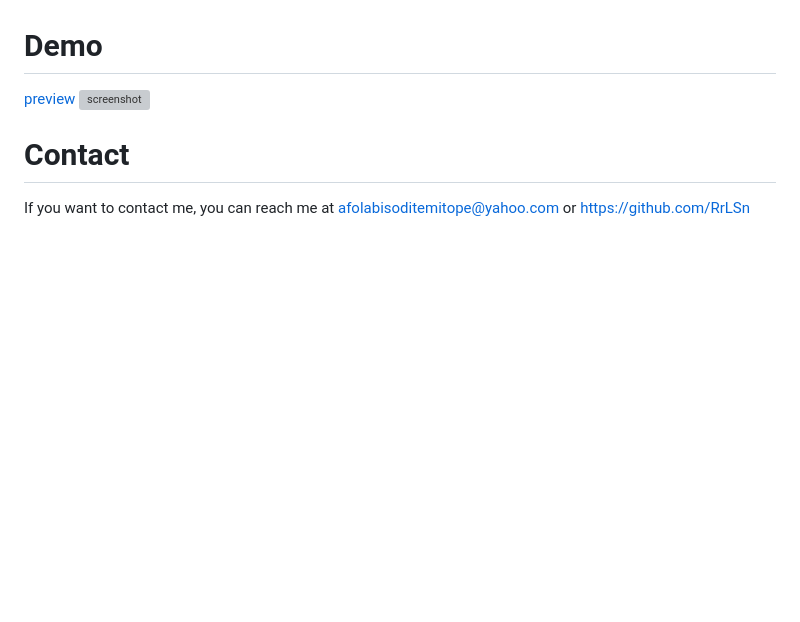
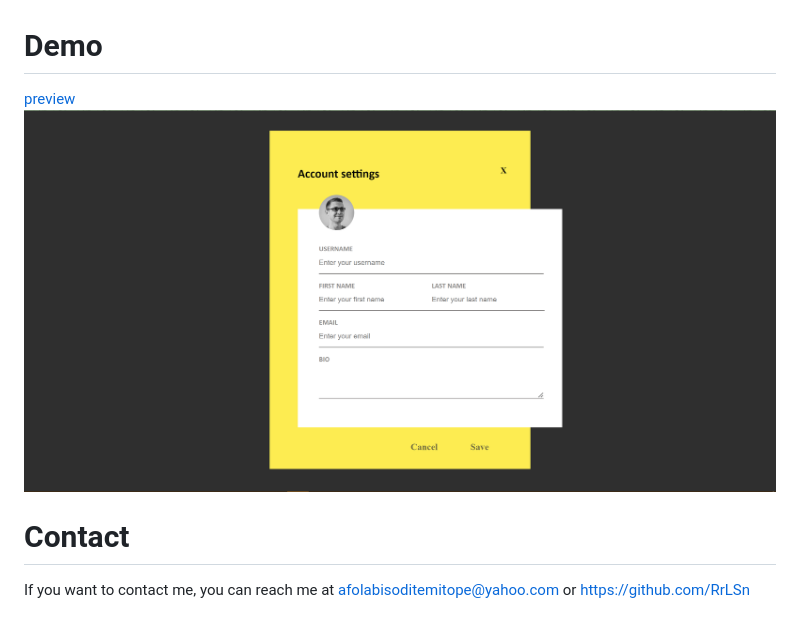
Before and after one commit to RrLSn/loop2step2, a Markdown page: README.md, the part around the change. Rendered like a GitHub page; pictures changed too: media/Screenshot 2022-11-07 155209.png (added); blank space fills up the shorter version; grey boxes are pictures that could not be loaded.

```diff
--- a/README.md
+++ b/README.md
@@ -14,7 +14,7 @@ CSS
 
 # Demo
 [preview](https://rawcdn.githack.com/RrLSn/loop2step2/e2aae9ce6d2590b13b8811f498efd2b1b71479fd/index.html)
-![screenshot](./media/Screenshot%202022-11-07%20154358.png)
+![screenshot](./media/Screenshot%202022-11-07%20155209.png)
 
 # Contact
 If you want to contact me, you can reach me at
```
Also changed, not shown: 2 other files.
